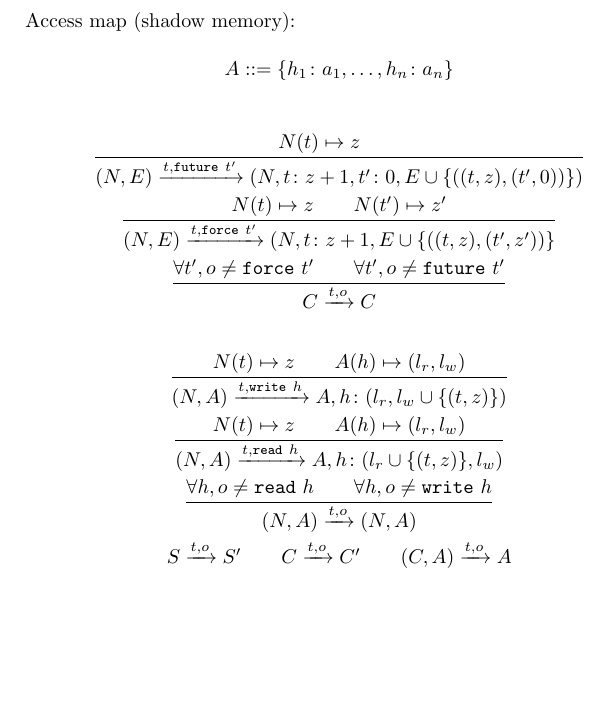
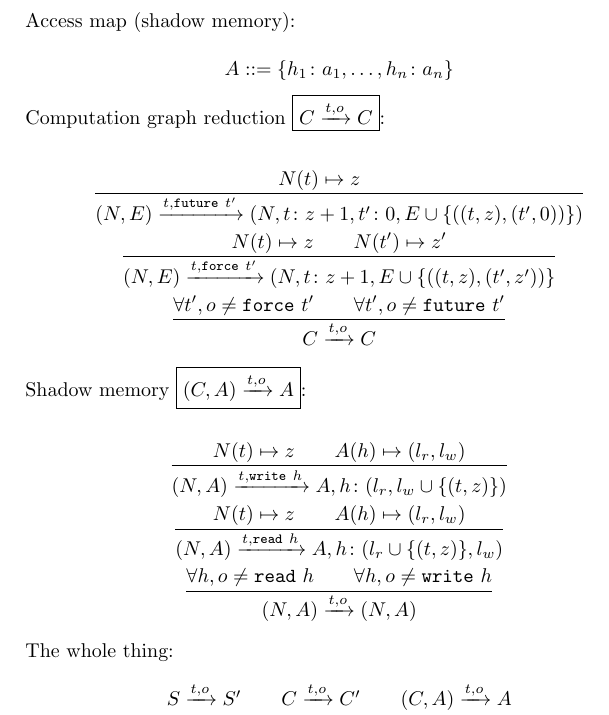
Before and after one commit to cogumbreiro/gorn-coq, a LaTeX document (figs-only.tex): part of page 4 of 4, cut so that both start at the same text, the shorter picture padded with empty space. Compiled offline with pdfLaTeX.

Commit message:
Fixed more things.

```diff
--- a/figs-only.tex
+++ b/figs-only.tex
@@ -391,6 +391,8 @@ $$
 \AccessMap \Grmeq \{ \HName_1\colon \Access_1,\dots,\HName_n\colon\Access_n\}
 $$
 
+Computation graph reduction \fbox{$\CG \reduces[{\OP{\Op}}] \CG$}:
+
 \begin{gather*}
 \frac{
   \Time(\TName) \mapsto \Nat
@@ -420,6 +422,8 @@ $$
 }
 \end{gather*}
 
+Shadow memory \fbox{$(\CG,\AccessMap) \reduces[{\OP{\Op}}] \AccessMap$}:
+
 \begin{gather*}
 \frac{
   \Time(\TName) \mapsto \Nat
@@ -444,7 +448,10 @@ $$
 }{
   (\Time, \AccessMap) \reduces[{\OP{\Op}}] (\Time,\AccessMap)
 }
-\\
+\end{gather*}
+
+The whole thing:
+\begin{gather*}
 \frac{
   \State \reduces[{\OP{\Op}}] \State'
   \qquad
```
